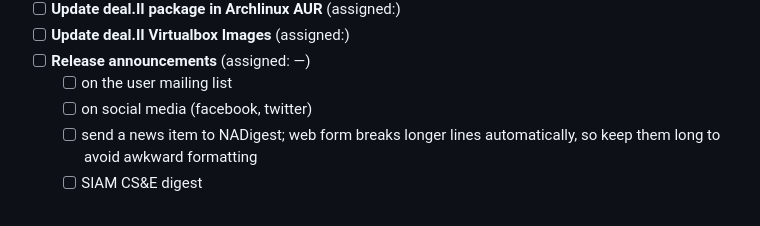
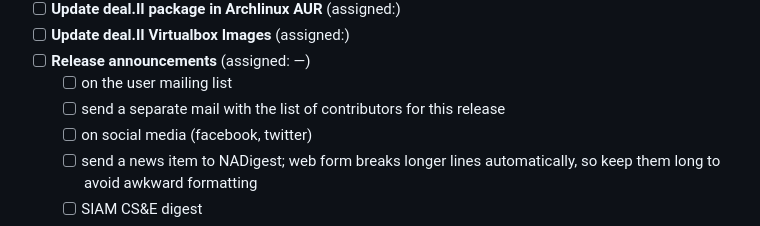
Before and after one commit to dealii/release-papers, a Markdown page: release-tasks.md, the part around the change. Rendered like a GitHub page.

Commit message:
One more update.

```diff
--- a/release-tasks.md
+++ b/release-tasks.md
@@ -221,6 +221,7 @@ The following is a list of ouststanding tasks that have to happen after we tagge
  - [ ] <b>Update deal.II Virtualbox Images</b> (assigned:)
  - [ ] <b>Release announcements</b> (assigned: &mdash;)
    * [ ] on the user mailing list
+   * [ ] send a separate mail with the list of contributors for this release
    * [ ] on social media (facebook, twitter)
    * [ ] send a news item to NADigest; web form breaks longer lines automatically, so keep them long to avoid awkward formatting
    * [ ] SIAM CS&E digest
```
